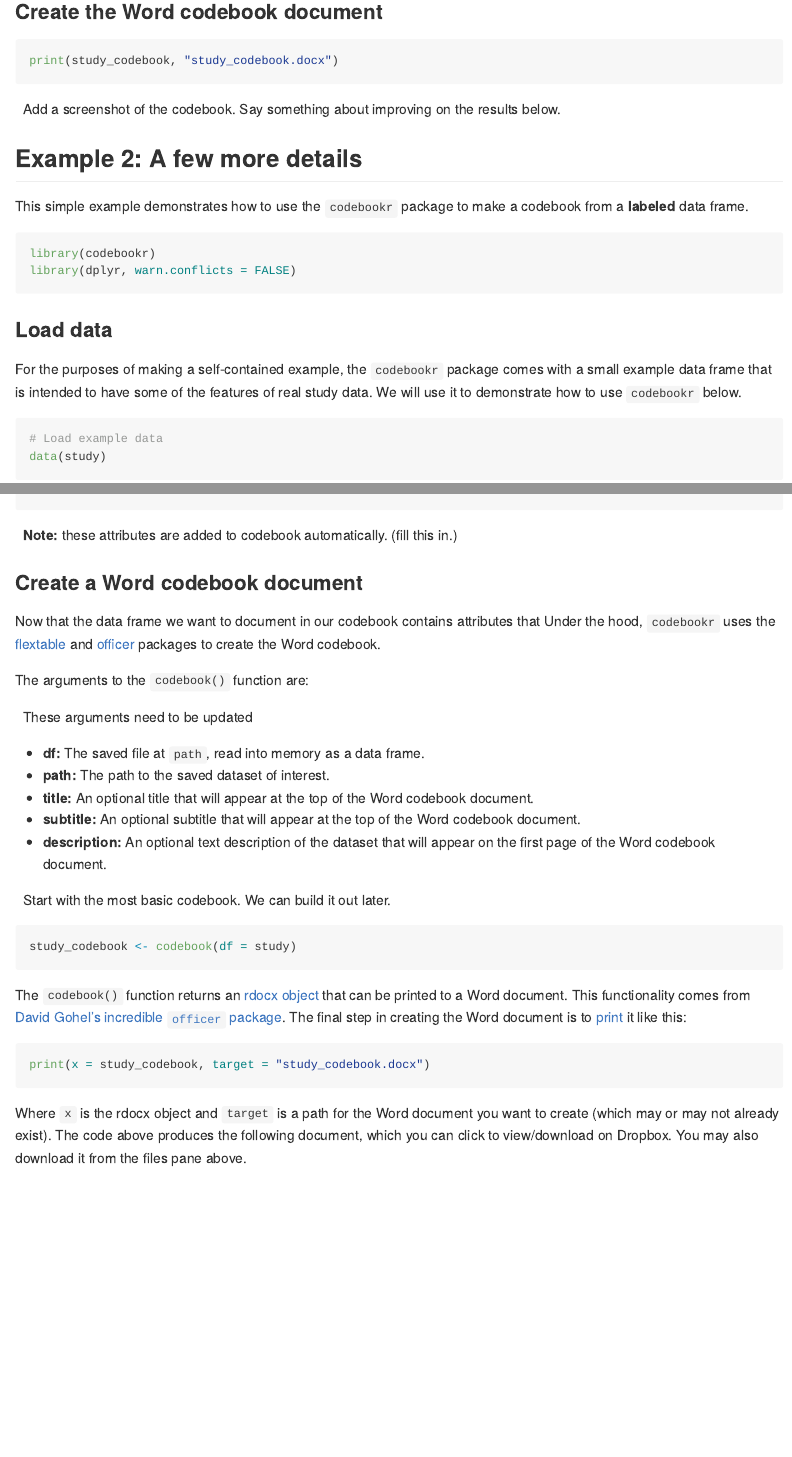
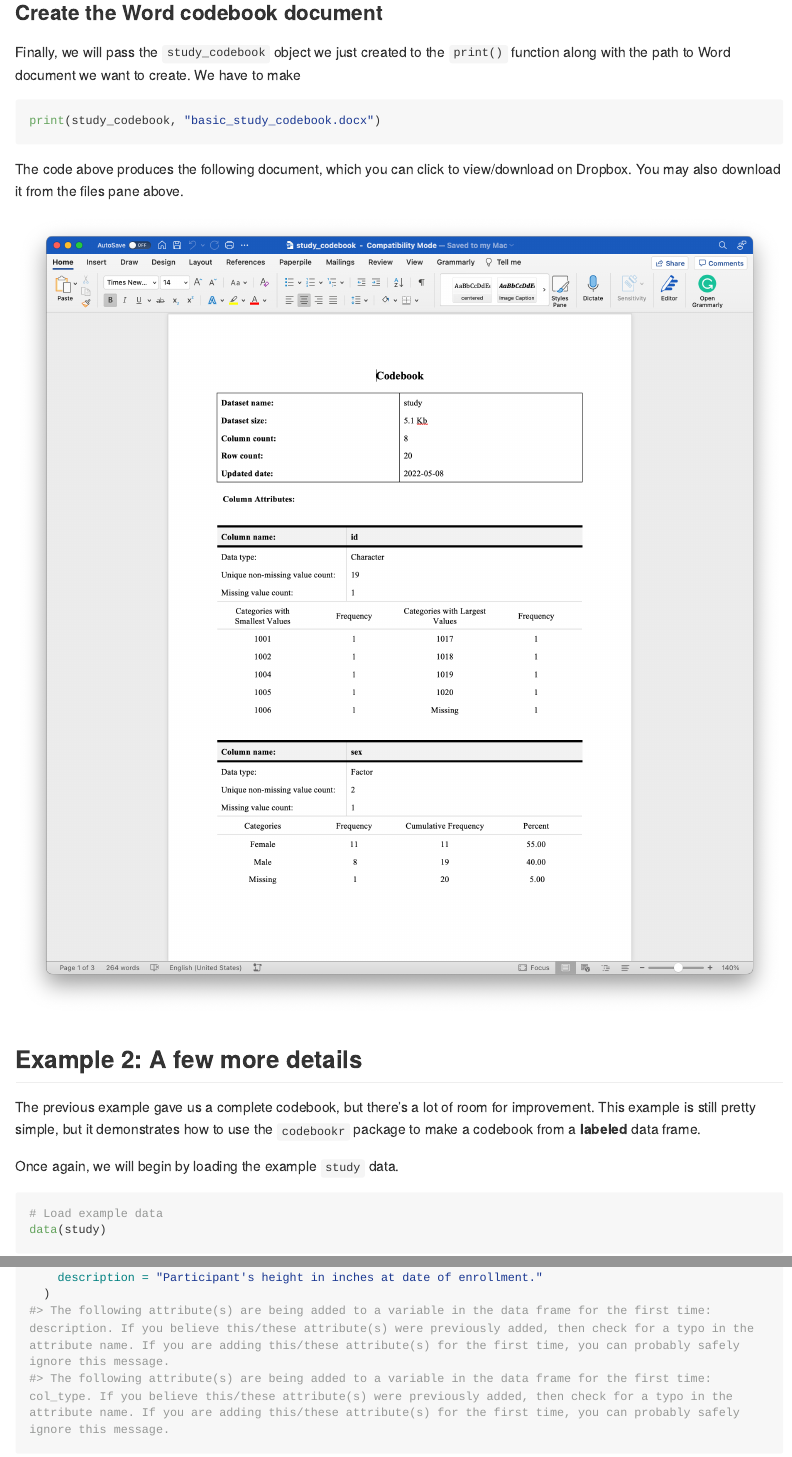
Before and after one commit to brad-cannell/codebookr, an R Markdown document (README.Rmd): the page in a window 1100 px wide, from 1440 px down before the commit and from 1580 px down after it, so that both start at the same text, and a second part further down, joined at a grey line. Rendered offline with R 4.5, knitr and Pandoc, with nearby package versions; some code elsewhere in the file could not run offline; long lines of code are wrapped; common packages that the code uses without loading them are loaded.

Commit message:
Update README with instructions for using codebookr
WIP #3

````diff
--- a/README.Rmd
+++ b/README.Rmd
@@ -37,40 +37,7 @@ devtools::install_github("brad-cannell/codebook")
 
 ## Example 1: The most basic use case
 
-We will start by demonstrating a complete, bare minimum example without any modification to any of the default values is our example data or in the `codebook` function. After viewing this example, we will demonstrate several ways to improve the codebook document by adding attributes to our data frame. We will also demonstrate the effects of adjusting some of `codebook`s default values as well as demonstrate some techniques to make the codebook creation process more efficient in a couple of common use cases.
-
-### Load data
-
-For the purposes of making a self-contained example, the `codebookr` package comes with a small example data frame that is intended to have some of the features of real study data. We will use it to demonstrate how to use `codebookr` below.
-
-```{r}
-# Load example data
-data(study)
-```
-
-```{r}
-glimpse(study)
-```
-
-### Pass the data frame to the `codebook` function
-
-```{r}
-study_codebook <- codebook(study)
-```
-
-### Create the Word codebook document
-
-```{r eval=FALSE}
-print(study_codebook, "study_codebook.docx")
-```
-
-🔴 Add a screenshot of the codebook. Say something about improving on the results below.
-
-
-
-## Example 2: A few more details
-
-This simple example demonstrates how to use the `codebookr` package to make a codebook from a **labeled** data frame.
+We will start by demonstrating a complete, bare minimum example without any modification to any of the default values is our example data or in the `codebook()` function. After viewing this example, we will demonstrate several ways to improve the codebook document by adding attributes to our data frame. We will also demonstrate the effects of adjusting some of `codebook()`s default values as well as demonstrate some techniques to make the codebook creation process more efficient in a couple of common use cases.
 
 ```{r example}
 library(codebookr)
@@ -90,6 +57,40 @@ data(study)
 glimpse(study)
 ```
 
+### Pass the data frame to the `codebook` function
+
+In this first example, we will simply pass the `study` data frame to the `codebook()` function without making any alterations. We will save the resulting `rdocx` object (described in greater detail below) in our global environment as the `study_codebook` object.
+
+```{r}
+study_codebook <- codebook(study)
+```
+
+### Create the Word codebook document
+
+Finally, we will pass the `study_codebook` object we just created to the `print()` function along with the path to Word document we want to create. We have to make
+
+```{r eval=FALSE}
+print(study_codebook, "basic_study_codebook.docx")
+```
+
+The code above produces the following document, which you can click to view/download on Dropbox. You may also download it from the files pane above.
+
+[![](img/screenshot_basic_codebook.png)](https://www.dropbox.com/s/qcijxgyeh4ib4d3/basic_study_codebook.docx?dl=0)
+
+## Example 2: A few more details
+
+The previous example gave us a complete codebook, but there's a lot of room for improvement. This example is still pretty simple, but it demonstrates how to use the `codebookr` package to make a codebook from a **labeled** data frame.
+
+Once again, we will begin by loading the example `study` data.
+
+```{r}
+# Load example data
+data(study)
+```
+
+```{r}
+glimpse(study)
+```
+
 ### Column types
 
-Although R recognizes may different column types, most of which the `study` data contains, `codebook` classifies all columns as one of four types and uses these categories to determine which descriptive statistics to use in the codebook document:
@@ -105,3 +108,25 @@ Do I want to have this explanation here or move it to below a complete example?
+```{r echo=FALSE}
+codebookr:::cb_summary_stats_many_cats(study, "id") %>% knitr::kable()
+```
+
+#### Categorical variables with few different categories
+
+```{r echo=FALSE}
+codebookr:::cb_summary_stats_few_cats(study, "sex") %>% knitr::kable()
+```
+
+#### Date/Time variables
+
+```{r echo=FALSE}
+codebookr:::cb_summary_stats_time(study, "date") %>% knitr::kable()
+```
+
+#### Numeric variables
+
+```{r echo=FALSE}
+codebookr:::cb_summary_stats_numeric(study, "height") %>% knitr::kable()
+```
+
 
 ### Add column attributes to the data frame you want to document with a codebook
 
@@ -113,44 +138,39 @@ The arguments to `cb_add_col_attributes()` are:
 * **.x:** The name of the column you want to add the attribute to in `df`.
 * **...:** Arbitrary list of attributes (i.e., attribute = "value").
 
-🔴 Some of these
+🔴 Mention the special attributes and add attributes to the rest of the columns.
 
 ```{r}
-# study <- study %>%
-#   cb_add_col_attributes(
-#     id,
-#     description = "Study identification variable"
-#   ) %>%
-#
-#   cb_add_col_attributes(
-#     sex,
-#     description = "Biological sex of the participant assigned at birth.",
-#     col_type = "Categorical"
-#   ) %>%
-#
-#   cb_add_col_attributes(
-#     date,
-#     description = "Date of enrollment into study."
-#   ) %>%
-#
-#   cb_add_col_attributes(
-#     height,
-#     description = "Participant's height in inches at date of enrollment."
-#   )
+study <- study %>%
+  cb_add_col_attributes(
+    id,
+    description = "Study identification variable"
+  ) %>%
+
+  cb_add_col_attributes(
+    sex,
+    description = "Biological sex of the participant assigned at birth.",
+    col_type = "Categorical"
+  ) %>%
+
+  cb_add_col_attributes(
+    date,
+    description = "Date of enrollment into study."
+  ) %>%
+
+  cb_add_col_attributes(
+    height,
+    description = "Participant's height in inches at date of enrollment."
+  )
 ```
-
-🔴 **Note:** these attributes are added to codebook automatically. (fill this in.)
 
 ### Create a Word codebook document
 
-Now that the data frame we want to document in our codebook contains attributes that Under the hood, `codebookr` uses the [flextable](https://ardata-fr.github.io/flextable-book/) and [officer](https://davidgohel.github.io/officer/index.html) packages to create the Word codebook.
+Now that we've added a couple of attributes the data frame we want to document in our codebook contains attributes that Under the hood, `codebookr` uses the [flextable](https://ardata-fr.github.io/flextable-book/) and [officer](https://davidgohel.github.io/officer/index.html) packages to create the Word codebook.
 
 The arguments to the `codebook()` function are:
 
-🔴 These arguments need to be updated
-
 * **df:** The saved file at `path`, read into memory as a data frame.
-* **path:** The path to the saved dataset of interest.
 * **title:** An optional title that will appear at the top of the Word codebook document.
 * **subtitle:** An optional subtitle that will appear at the top of the Word codebook document.
 * **description:** An optional text description of the dataset that will appear on the first page of the Word codebook document.
````
Also changed, not shown: README.md, img/screenshot_basic_codebook.png (added), README.Rmd (24 more changed lines), 2 other files.
